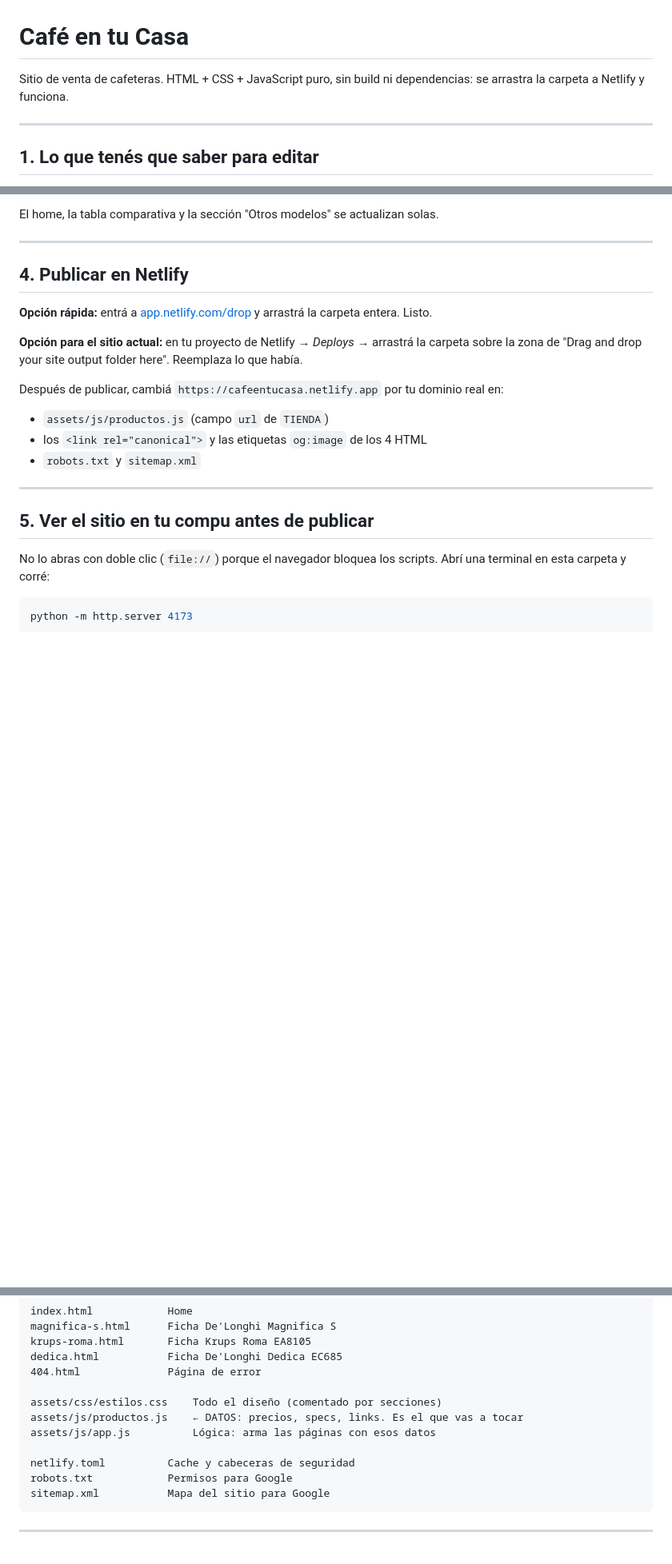
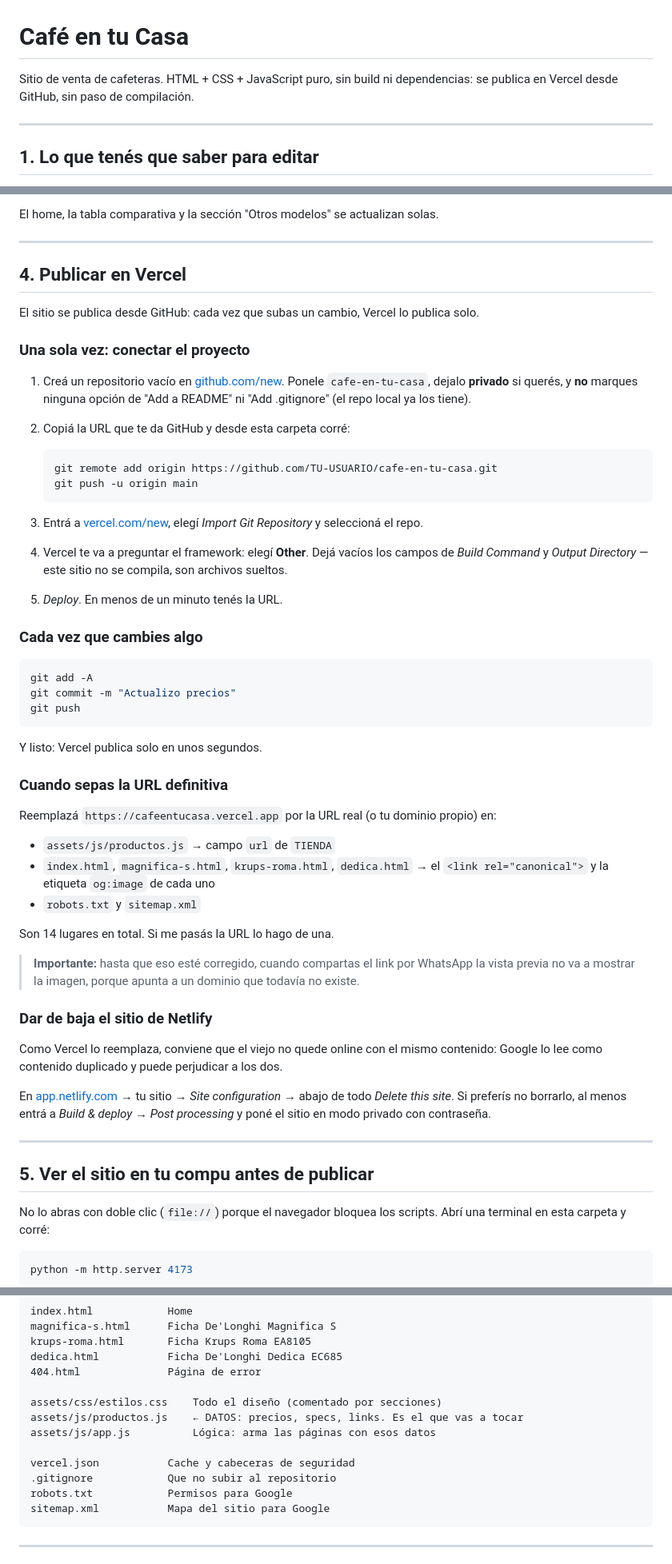
Before and after one commit to luquejeck/cafe-en-tu-casa, a Markdown page: LEEME.md, 3 parts joined by grey strips. Shown at 80% size. Rendered like a GitHub page; blank space fills up the shorter version.

Commit message:
Instructivo de publicacion en Vercel via GitHub
Co-Authored-By: Claude Opus 5 <noreply@anthropic.com>

````diff
--- a/LEEME.md
+++ b/LEEME.md
@@ -1,7 +1,7 @@
 # Café en tu Casa
 
 Sitio de venta de cafeteras. HTML + CSS + JavaScript puro, sin build ni dependencias:
-se arrastra la carpeta a Netlify y funciona.
+se publica en Vercel desde GitHub, sin paso de compilación.
 
 ---
 
@@ -103,18 +103,60 @@ El home, la tabla comparativa y la sección "Otros modelos" se actualizan solas.
 
 ---
 
-## 4. Publicar en Netlify
+## 4. Publicar en Vercel
 
-**Opción rápida:** entrá a [app.netlify.com/drop](https://app.netlify.com/drop) y arrastrá
-la carpeta entera. Listo.
+El sitio se publica desde GitHub: cada vez que subas un cambio, Vercel lo publica solo.
 
-**Opción para el sitio actual:** en tu proyecto de Netlify → *Deploys* → arrastrá la carpeta
-sobre la zona de "Drag and drop your site output folder here". Reemplaza lo que había.
+### Una sola vez: conectar el proyecto
 
-Después de publicar, cambiá `https://cafeentucasa.netlify.app` por tu dominio real en:
-- `assets/js/productos.js` (campo `url` de `TIENDA`)
-- los `<link rel="canonical">` y las etiquetas `og:image` de los 4 HTML
+1. Creá un repositorio vacío en [github.com/new](https://github.com/new).
+   Ponele `cafe-en-tu-casa`, dejalo **privado** si querés, y **no** marques ninguna opción de
+   "Add a README" ni "Add .gitignore" (el repo local ya los tiene).
+2. Copiá la URL que te da GitHub y desde esta carpeta corré:
+
+   ```bash
+   git remote add origin https://github.com/TU-USUARIO/cafe-en-tu-casa.git
+   git push -u origin main
+   ```
+
+3. Entrá a [vercel.com/new](https://vercel.com/new), elegí *Import Git Repository* y
+   seleccioná el repo.
+4. Vercel te va a preguntar el framework: elegí **Other**. Dejá vacíos los campos de
+   *Build Command* y *Output Directory* — este sitio no se compila, son archivos sueltos.
+5. *Deploy*. En menos de un minuto tenés la URL.
+
+### Cada vez que cambies algo
+
+```bash
+git add -A
+git commit -m "Actualizo precios"
+git push
+```
+
+Y listo: Vercel publica solo en unos segundos.
+
+### Cuando sepas la URL definitiva
+
+Reemplazá `https://cafeentucasa.vercel.app` por la URL real (o tu dominio propio) en:
+
+- `assets/js/productos.js` → campo `url` de `TIENDA`
+- `index.html`, `magnifica-s.html`, `krups-roma.html`, `dedica.html` → el `<link rel="canonical">`
+  y la etiqueta `og:image` de cada uno
 - `robots.txt` y `sitemap.xml`
+
+Son 14 lugares en total. Si me pasás la URL lo hago de una.
+
+> **Importante:** hasta que eso esté corregido, cuando compartas el link por WhatsApp la vista
+> previa no va a mostrar la imagen, porque apunta a un dominio que todavía no existe.
+
+### Dar de baja el sitio de Netlify
+
+Como Vercel lo reemplaza, conviene que el viejo no quede online con el mismo contenido:
+Google lo lee como contenido duplicado y puede perjudicar a los dos.
+
+En [app.netlify.com](https://app.netlify.com) → tu sitio → *Site configuration* → abajo de todo
+*Delete this site*. Si preferís no borrarlo, al menos entrá a *Build & deploy* → *Post processing*
+y poné el sitio en modo privado con contraseña.
 
 ---
 
@@ -144,7 +186,8 @@ assets/css/estilos.css    Todo el diseño (comentado por secciones)
 assets/js/productos.js    ← DATOS: precios, specs, links. Es el que vas a tocar
 assets/js/app.js          Lógica: arma las páginas con esos datos
 
-netlify.toml          Cache y cabeceras de seguridad
+vercel.json           Cache y cabeceras de seguridad
+.gitignore            Que no subir al repositorio
 robots.txt            Permisos para Google
 sitemap.xml           Mapa del sitio para Google
 ```
````
